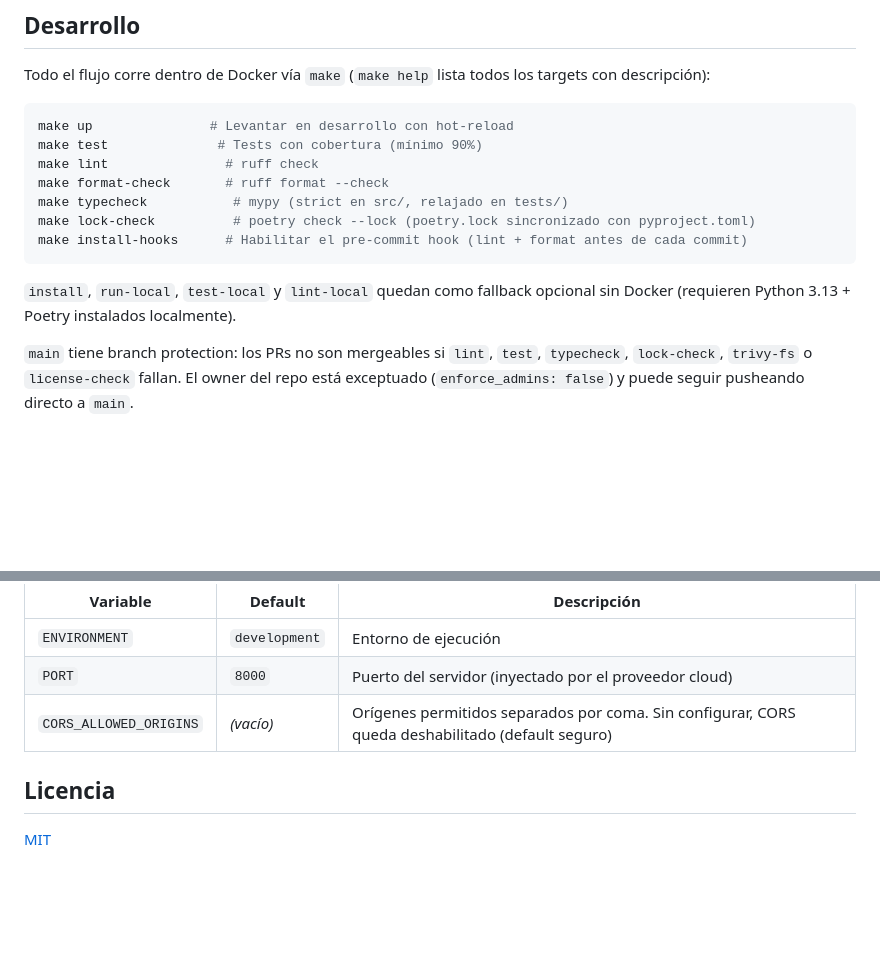
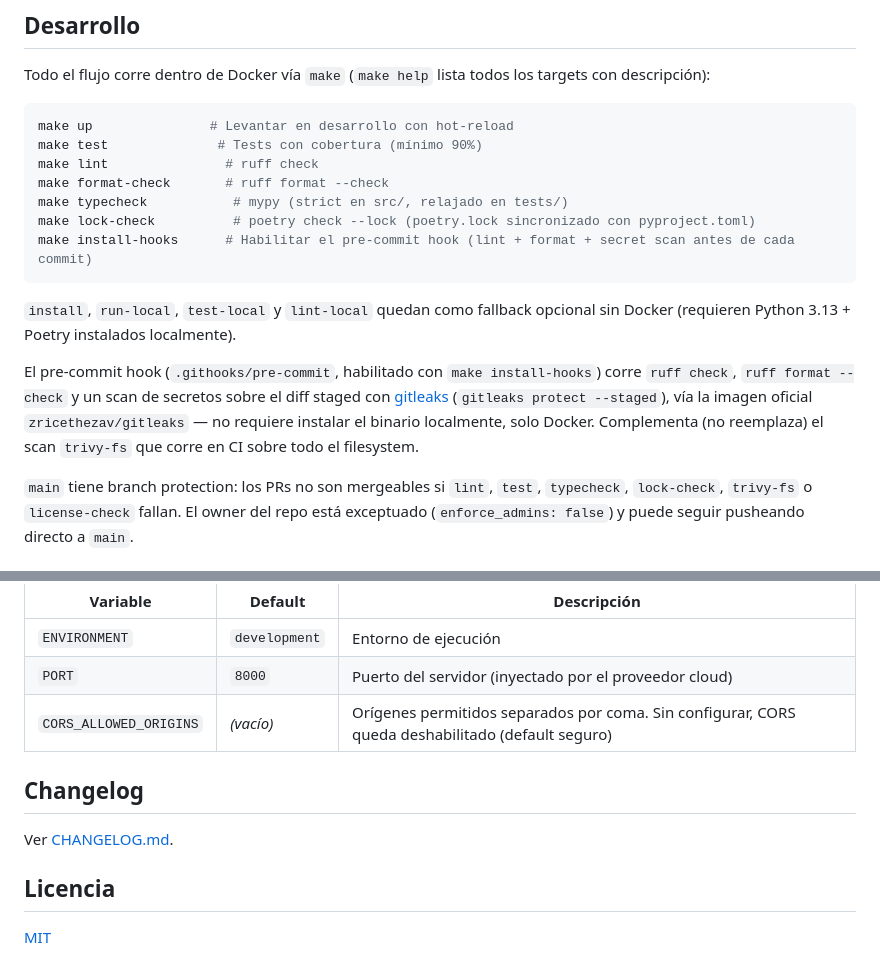
Before and after one commit to cuauhtemocbe/dockyard2sail-py, a Markdown page: README.md, 2 parts joined by grey strips. GitHub-like rendering; blank space fills up the shorter version.

````diff
--- a/README.md
+++ b/README.md
@@ -46,10 +46,12 @@ make lint               # ruff check
 make format-check       # ruff format --check
 make typecheck           # mypy (strict en src/, relajado en tests/)
 make lock-check          # poetry check --lock (poetry.lock sincronizado con pyproject.toml)
-make install-hooks      # Habilitar el pre-commit hook (lint + format antes de cada commit)
+make install-hooks      # Habilitar el pre-commit hook (lint + format + secret scan antes de cada commit)
 ```
 
 `install`, `run-local`, `test-local` y `lint-local` quedan como fallback opcional sin Docker (requieren Python 3.13 + Poetry instalados localmente).
+
+El pre-commit hook (`.githooks/pre-commit`, habilitado con `make install-hooks`) corre `ruff check`, `ruff format --check` y un scan de secretos sobre el diff staged con [gitleaks](https://github.com/gitleaks/gitleaks) (`gitleaks protect --staged`), vía la imagen oficial `zricethezav/gitleaks` — no requiere instalar el binario localmente, solo Docker. Complementa (no reemplaza) el scan `trivy-fs` que corre en CI sobre todo el filesystem.
 
 `main` tiene branch protection: los PRs no son mergeables si `lint`, `test`, `typecheck`, `lock-check`, `trivy-fs` o `license-check` fallan. El owner del repo está exceptuado (`enforce_admins: false`) y puede seguir pusheando directo a `main`.
 
@@ -87,6 +89,10 @@ cp .env.example .env
 | `PORT` | `8000` | Puerto del servidor (inyectado por el proveedor cloud) |
 | `CORS_ALLOWED_ORIGINS` | *(vacío)* | Orígenes permitidos separados por coma. Sin configurar, CORS queda deshabilitado (default seguro) |
 
+## Changelog
+
+Ver [CHANGELOG.md](./CHANGELOG.md).
+
 ## Licencia
 
 [MIT](./LICENSE)
````
Also changed, not shown: CHANGELOG.md (added, +27 -0 lines), specs/add-changelog.md (added, +37 -0 lines).
